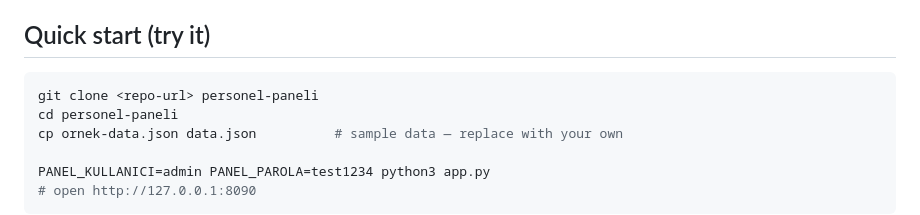
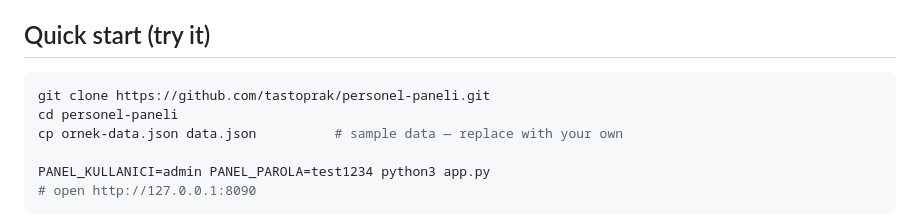
Before and after one commit to tastoprak/personel-paneli, a Markdown page: README.en.md, the part around the change. GitHub-like rendering.

Commit message:
README: git clone adresini gercek depo adresiyle degistir

````diff
--- a/README.en.md
+++ b/README.en.md
@@ -39,7 +39,7 @@ Also:
 ## Quick start (try it)
 
 ```bash
-git clone <repo-url> personel-paneli
+git clone https://github.com/tastoprak/personel-paneli.git
 cd personel-paneli
 cp ornek-data.json data.json          # sample data — replace with your own
 
````
Also changed, not shown: README.md (+1 -1 lines).
